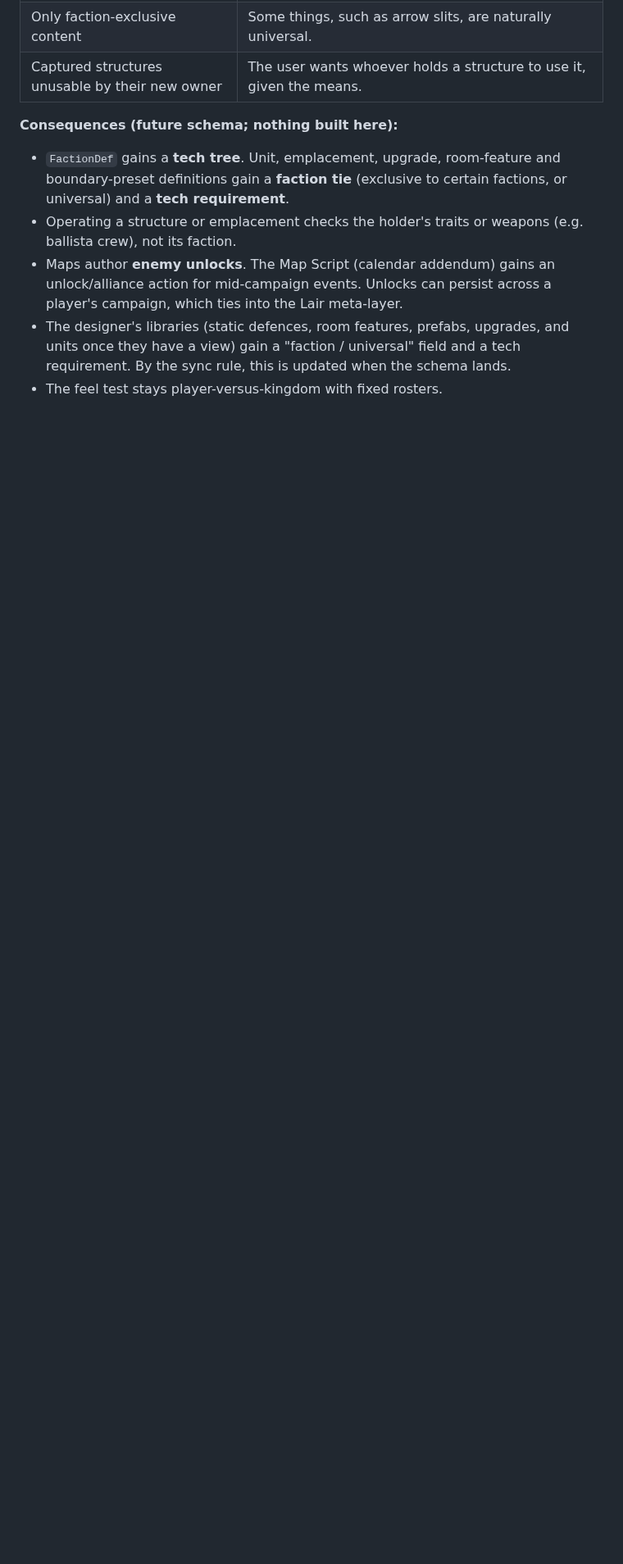
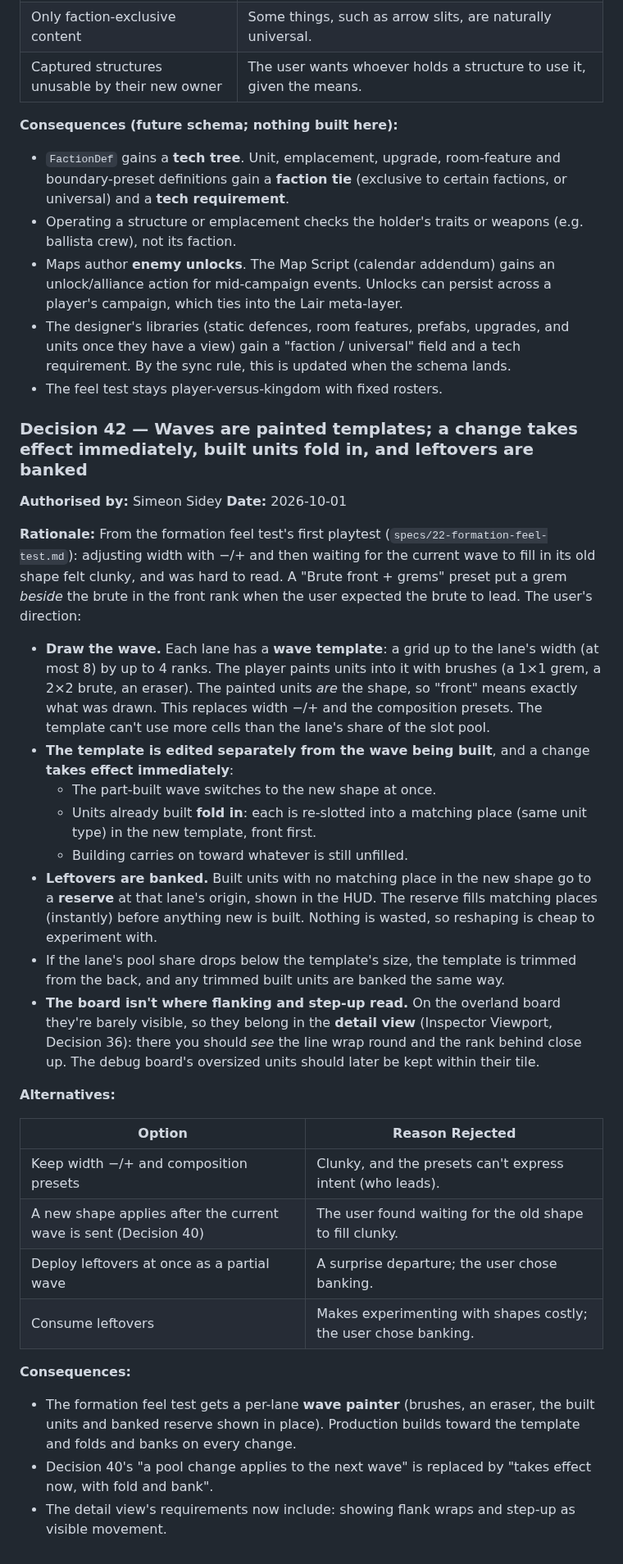
Before and after one commit to SSidey/Breach, a Markdown page: Breach — Reverse Tower Defense Design Spec.md, the part around one of its changes. Shown at 82% size. Drawn GitHub-style; blank space fills up the shorter version.

Commit message:
docs: record Decision 42 (painted wave templates, immediate fold, banked reserve)
From playtest 1 of the formation feel test: waves are painted per lane, a
change takes effect now with built units folding in and leftovers banked, and
flanking/step-up belong in the detail view. Records the playtest in spec 22.

Co-Authored-By: Claude Opus 5.5 <noreply@anthropic.com>

```diff
--- a/Breach — Reverse Tower Defense Design Spec.md
+++ b/Breach — Reverse Tower Defense Design Spec.md
@@ -2135,3 +2139,53 @@ defences and upgrades that fit its faction.
   once they have a view) gain a "faction / universal" field and a tech requirement. By
   the sync rule, this is updated when the schema lands.
 - The feel test stays player-versus-kingdom with fixed rosters.
+
+### Decision 42 — Waves are painted templates; a change takes effect immediately, built units fold in, and leftovers are banked
+
+**Authorised by:** Simeon Sidey
+**Date:** 2026-10-01
+
+**Rationale:** From the formation feel test's first playtest
+(`specs/22-formation-feel-test.md`): adjusting width with −/+ and then waiting for the
+current wave to fill in its old shape felt clunky, and was hard to read. A "Brute front +
+grems" preset put a grem *beside* the brute in the front rank when the user expected the
+brute to lead. The user's direction:
+- **Draw the wave.** Each lane has a **wave template**: a grid up to the lane's width
+  (at most 8) by up to 4 ranks. The player paints units into it with brushes (a 1×1
+  grem, a 2×2 brute, an eraser). The painted units *are* the shape, so "front" means
+  exactly what was drawn. This replaces width −/+ and the composition presets. The
+  template can't use more cells than the lane's share of the slot pool.
+- **The template is edited separately from the wave being built**, and a change **takes
+  effect immediately**:
+  - The part-built wave switches to the new shape at once.
+  - Units already built **fold in**: each is re-slotted into a matching place (same
+    unit type) in the new template, front first.
+  - Building carries on toward whatever is still unfilled.
+- **Leftovers are banked.** Built units with no matching place in the new shape go to a
+  **reserve** at that lane's origin, shown in the HUD. The reserve fills matching places
+  (instantly) before anything new is built. Nothing is wasted, so reshaping is cheap to
+  experiment with.
+- If the lane's pool share drops below the template's size, the template is trimmed
+  from the back, and any trimmed built units are banked the same way.
+- **The board isn't where flanking and step-up read.** On the overland board they're
+  barely visible, so they belong in the **detail view** (Inspector Viewport, Decision
+  36): there you should *see* the line wrap round and the rank behind close up. The
+  debug board's oversized units should later be kept within their tile.
+
+**Alternatives:**
+
+| Option | Reason Rejected |
+|--------|-----------------|
+| Keep width −/+ and composition presets | Clunky, and the presets can't express intent (who leads). |
+| A new shape applies after the current wave is sent (Decision 40) | The user found waiting for the old shape to fill clunky. |
+| Deploy leftovers at once as a partial wave | A surprise departure; the user chose banking. |
+| Consume leftovers | Makes experimenting with shapes costly; the user chose banking. |
+
+**Consequences:**
+- The formation feel test gets a per-lane **wave painter** (brushes, an eraser, the
+  built units and banked reserve shown in place). Production builds toward the template
+  and folds and banks on every change.
+- Decision 40's "a pool change applies to the next wave" is replaced by "takes effect
+  now, with fold and bank".
+- The detail view's requirements now include: showing flank wraps and step-up as
+  visible movement.
```
Also changed, not shown: other parts of Breach — Reverse Tower Defense Design Spec.md (+4 -0 lines), specs/22-formation-feel-test.md (+14 -2 lines).
